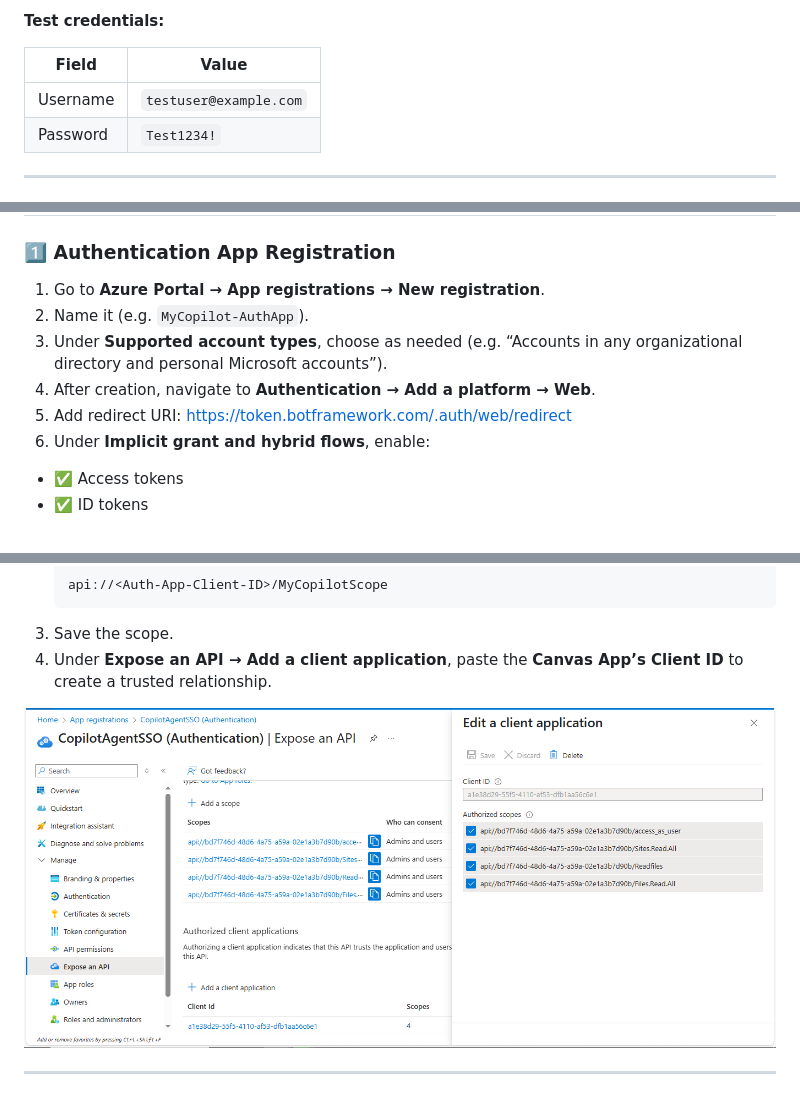
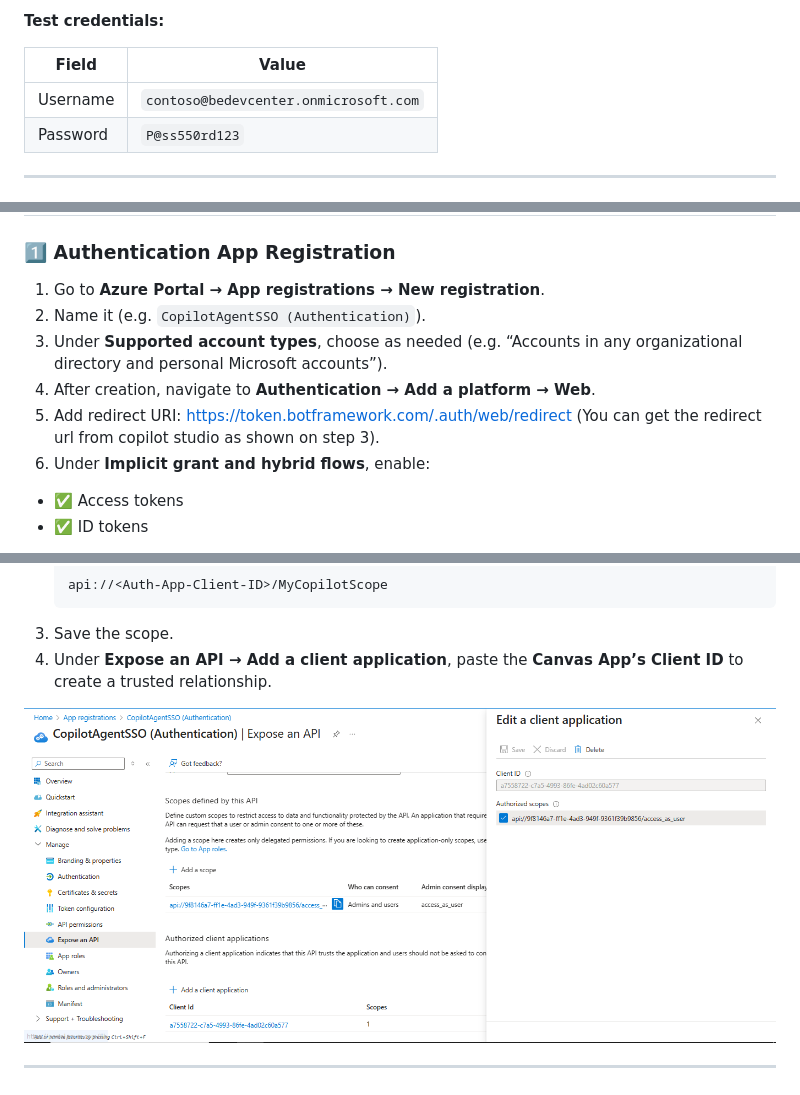
Before and after one commit to EkponborObehi/CopilotStudioSSOAgent, a Markdown page: README.md, 3 parts joined by grey strips. Drawn GitHub-style; pictures changed too: assets/images/exposeapiconfig.PNG.

Commit message:
update on readme config

```diff
--- a/README.md
+++ b/README.md
@@ -12,8 +12,8 @@ https://copilotssoagent.netlify.app
 
 | Field    | Value                   |
 |----------|------------------------|
-| Username | `testuser@example.com` |
-| Password | `Test1234!`            |
+| Username | `contoso@bedevcenter.onmicrosoft.com` |
+| Password | `P@ss550rd123`            |
 
 ---
 # 🧩 Single Sign-On (SSO) Setup for Copilot Studio — Manual Authentication
@@ -36,10 +36,10 @@ Before you begin:
 
 ### 1️⃣ Authentication App Registration
 1. Go to **Azure Portal → App registrations → New registration**.
-2. Name it (e.g. `MyCopilot-AuthApp`).
+2. Name it (e.g. `CopilotAgentSSO (Authentication)`).
 3. Under **Supported account types**, choose as needed (e.g. “Accounts in any organizational directory and personal Microsoft accounts”).
 4. After creation, navigate to **Authentication → Add a platform → Web**.
-5. Add redirect URI:  https://token.botframework.com/.auth/web/redirect
+5. Add redirect URI:  https://token.botframework.com/.auth/web/redirect (You can get the redirect url from copilot studio as shown on step 3).
 6. Under **Implicit grant and hybrid flows**, enable:
 - ✅ Access tokens
 - ✅ ID tokens
```
Also changed, not shown: other parts of README.md (+1 -1 lines), 1 other file.
